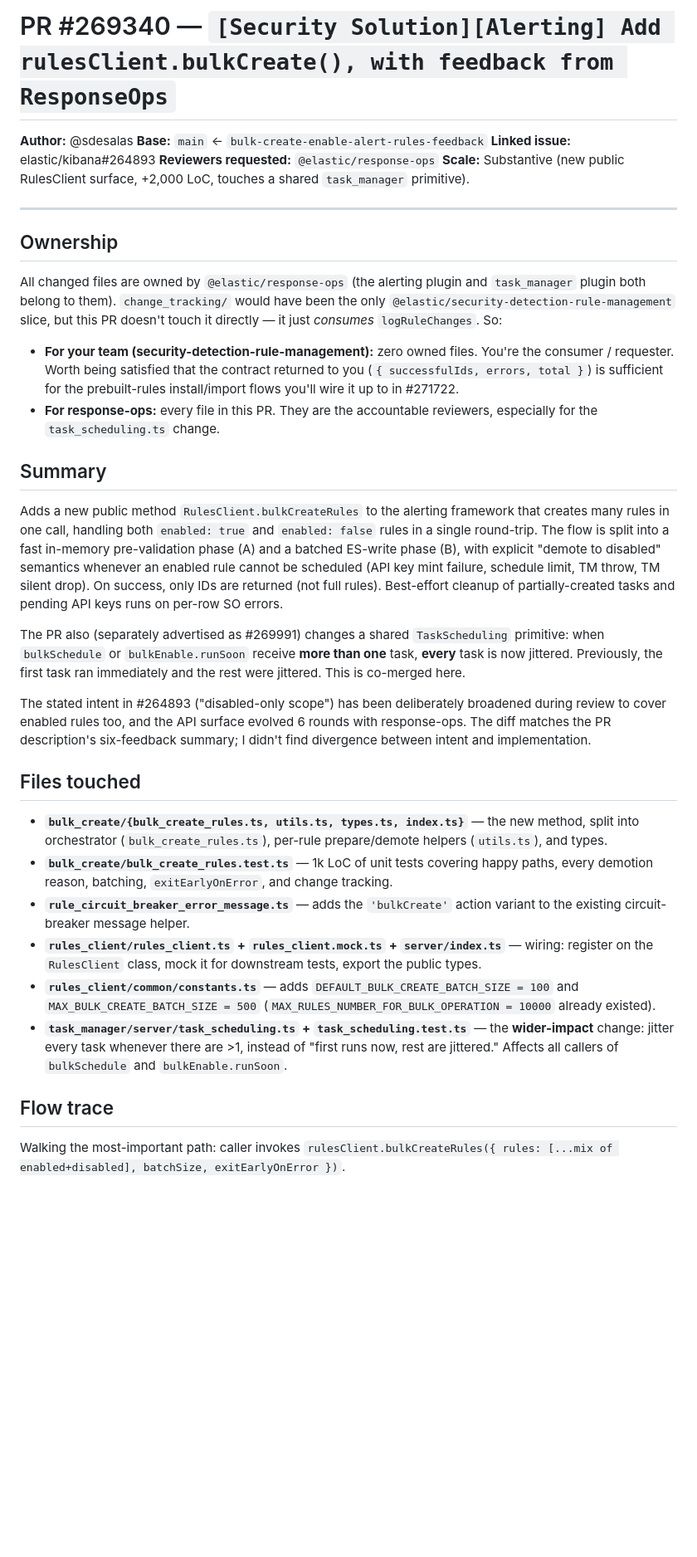
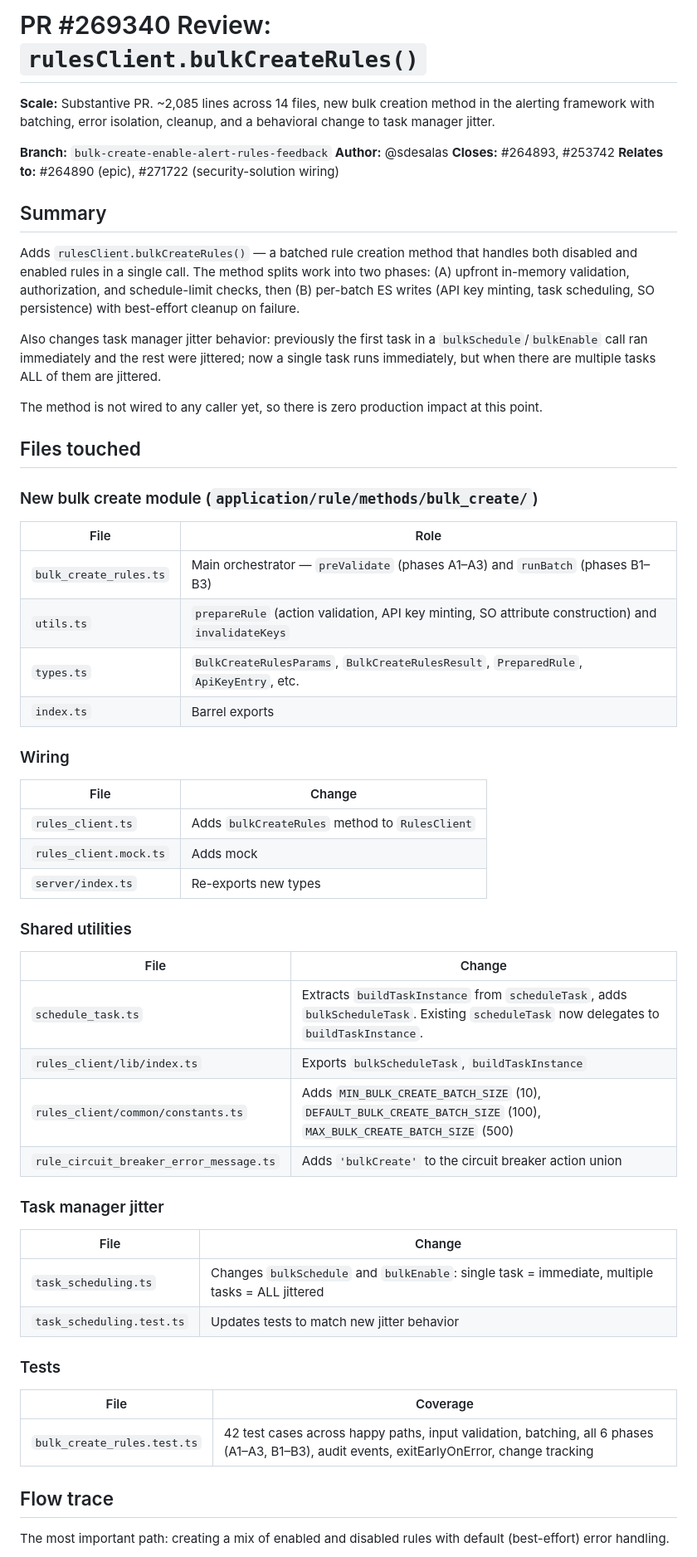
Before and after one commit to sdesalas/kibana-knowledge, a Markdown page: reviews/pr-review-269340.md, the part around one of its changes. Shown at 83% size. GitHub-like rendering; blank space fills up the shorter version.

Commit message:
Add latest reviews

```diff
--- a/reviews/pr-review-269340.md
+++ b/reviews/pr-review-269340.md
@@ -1,38 +1,62 @@
-# PR #269340 — `[Security Solution][Alerting] Add rulesClient.bulkCreate(), with feedback from ResponseOps`
+# PR #269340 Review: `rulesClient.bulkCreateRules()`
 
+**Scale:** Substantive PR. ~2,085 lines across 14 files, new bulk creation method in the alerting framework with batching, error isolation, cleanup, and a behavioral change to task manager jitter.
+
+**Branch:** `bulk-create-enable-alert-rules-feedback`
 **Author:** @sdesalas
-**Base:** `main` ← `bulk-create-enable-alert-rules-feedback`
-**Linked issue:** elastic/kibana#264893
-**Reviewers requested:** `@elastic/response-ops`
-**Scale:** Substantive (new public RulesClient surface, +2,000 LoC, touches a shared `task_manager` primitive).
-
----
-
-## Ownership
-
-All changed files are owned by `@elastic/response-ops` (the alerting plugin and `task_manager` plugin both belong to them). `change_tracking/` would have been the only `@elastic/security-detection-rule-management` slice, but this PR doesn't touch it directly — it just *consumes* `logRuleChanges`. So:
-
-- **For your team (security-detection-rule-management):** zero owned files. You're the consumer / requester. Worth being satisfied that the contract returned to you (`{ successfulIds, errors, total }`) is sufficient for the prebuilt-rules install/import flows you'll wire it up to in #271722.
-- **For response-ops:** every file in this PR. They are the accountable reviewers, especially for the `task_scheduling.ts` change.
+**Closes:** #264893, #253742
+**Relates to:** #264890 (epic), #271722 (security-solution wiring)
 
 ## Summary
 
-Adds a new public method `RulesClient.bulkCreateRules` to the alerting framework that creates many rules in one call, handling both `enabled: true` and `enabled: false` rules in a single round-trip. The flow is split into a fast in-memory pre-validation phase (A) and a batched ES-write phase (B), with explicit "demote to disabled" semantics whenever an enabled rule cannot be scheduled (API key mint failure, schedule limit, TM throw, TM silent drop). On success, only IDs are returned (not full rules). Best-effort cleanup of partially-created tasks and pending API keys runs on per-row SO errors.
+Adds `rulesClient.bulkCreateRules()` — a batched rule creation method that handles both disabled and enabled rules in a single call. The method splits work into two phases: (A) upfront in-memory validation, authorization, and schedule-limit checks, then (B) per-batch ES writes (API key minting, task scheduling, SO persistence) with best-effort cleanup on failure.
 
-The PR also (separately advertised as #269991) changes a shared `TaskScheduling` primitive: when `bulkSchedule` or `bulkEnable.runSoon` receive **more than one** task, **every** task is now jittered. Previously, the first task ran immediately and the rest were jittered. This is co-merged here.
+Also changes task manager jitter behavior: previously the first task in a `bulkSchedule`/`bulkEnable` call ran immediately and the rest were jittered; now a single task runs immediately, but when there are multiple tasks ALL of them are jittered.
 
-The stated intent in #264893 ("disabled-only scope") has been deliberately broadened during review to cover enabled rules too, and the API surface evolved 6 rounds with response-ops. The diff matches the PR description's six-feedback summary; I didn't find divergence between intent and implementation.
+The method is not wired to any caller yet, so there is zero production impact at this point.
 
 ## Files touched
 
-- **`bulk_create/{bulk_create_rules.ts, utils.ts, types.ts, index.ts}`** — the new method, split into orchestrator (`bulk_create_rules.ts`), per-rule prepare/demote helpers (`utils.ts`), and types.
-- **`bulk_create/bulk_create_rules.test.ts`** — 1k LoC of unit tests covering happy paths, every demotion reason, batching, `exitEarlyOnError`, and change tracking.
-- **`rule_circuit_breaker_error_message.ts`** — adds the `'bulkCreate'` action variant to the existing circuit-breaker message helper.
-- **`rules_client/rules_client.ts` + `rules_client.mock.ts` + `server/index.ts`** — wiring: register on the `RulesClient` class, mock it for downstream tests, export the public types.
-- **`rules_client/common/constants.ts`** — adds `DEFAULT_BULK_CREATE_BATCH_SIZE = 100` and `MAX_BULK_CREATE_BATCH_SIZE = 500` (`MAX_RULES_NUMBER_FOR_BULK_OPERATION = 10000` already existed).
-- **`task_manager/server/task_scheduling.ts` + `task_scheduling.test.ts`** — the **wider-impact** change: jitter every task whenever there are >1, instead of "first runs now, rest are jittered." Affects all callers of `bulkSchedule` and `bulkEnable.runSoon`.
+### New bulk create module (`application/rule/methods/bulk_create/`)
+
+| File | Role |
+|---|---|
+| `bulk_create_rules.ts` | Main orchestrator — `preValidate` (phases A1–A3) and `runBatch` (phases B1–B3) |
+| `utils.ts` | `prepareRule` (action validation, API key minting, SO attribute construction) and `invalidateKeys` |
+| `types.ts` | `BulkCreateRulesParams`, `BulkCreateRulesResult`, `PreparedRule`, `ApiKeyEntry`, etc. |
+| `index.ts` | Barrel exports |
+
+### Wiring
+
+| File | Change |
+|---|---|
+| `rules_client.ts` | Adds `bulkCreateRules` method to `RulesClient` |
+| `rules_client.mock.ts` | Adds mock |
+| `server/index.ts` | Re-exports new types |
+
+### Shared utilities
+
+| File | Change |
+|---|---|
+| `schedule_task.ts` | Extracts `buildTaskInstance` from `scheduleTask`, adds `bulkScheduleTask`. Existing `scheduleTask` now delegates to `buildTaskInstance`. |
+| `rules_client/lib/index.ts` | Exports `bulkScheduleTask`, `buildTaskInstance` |
+| `rules_client/common/constants.ts` | Adds `MIN_BULK_CREATE_BATCH_SIZE` (10), `DEFAULT_BULK_CREATE_BATCH_SIZE` (100), `MAX_BULK_CREATE_BATCH_SIZE` (500) |
+| `rule_circuit_breaker_error_message.ts` | Adds `'bulkCreate'` to the circuit breaker action union |
+
+### Task manager jitter
+
+| File | Change |
+|---|---|
+| `task_scheduling.ts` | Changes `bulkSchedule` and `bulkEnable`: single task = immediate, multiple tasks = ALL jittered |
+| `task_scheduling.test.ts` | Updates tests to match new jitter behavior |
+
+### Tests
+
+| File | Coverage |
+|---|---|
+| `bulk_create_rules.test.ts` | 42 test cases across happy paths, input validation, batching, all 6 phases (A1–A3, B1–B3), audit events, exitEarlyOnError, change tracking |
 
 ## Flow trace
 
-Walking the most-important path: caller invokes `rulesClient.bulkCreateRules({ rules: [...mix of enabled+disabled], batchSize, exitEarlyOnError })`.
+The most important path: creating a mix of enabled and disabled rules with default (best-effort) error handling.
 
```
Also changed, not shown: other parts of reviews/pr-review-269340.md (+90 -48 lines).
